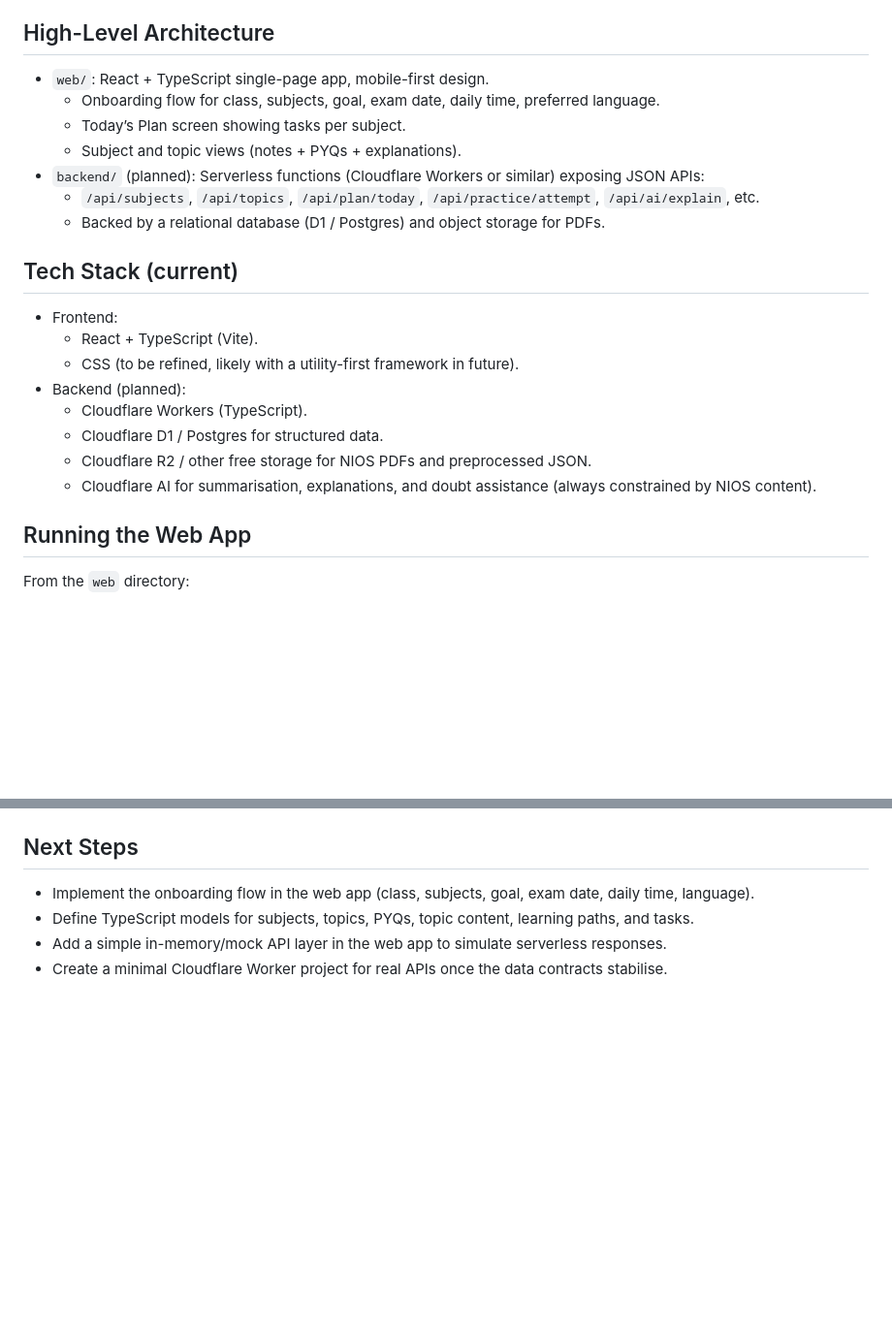
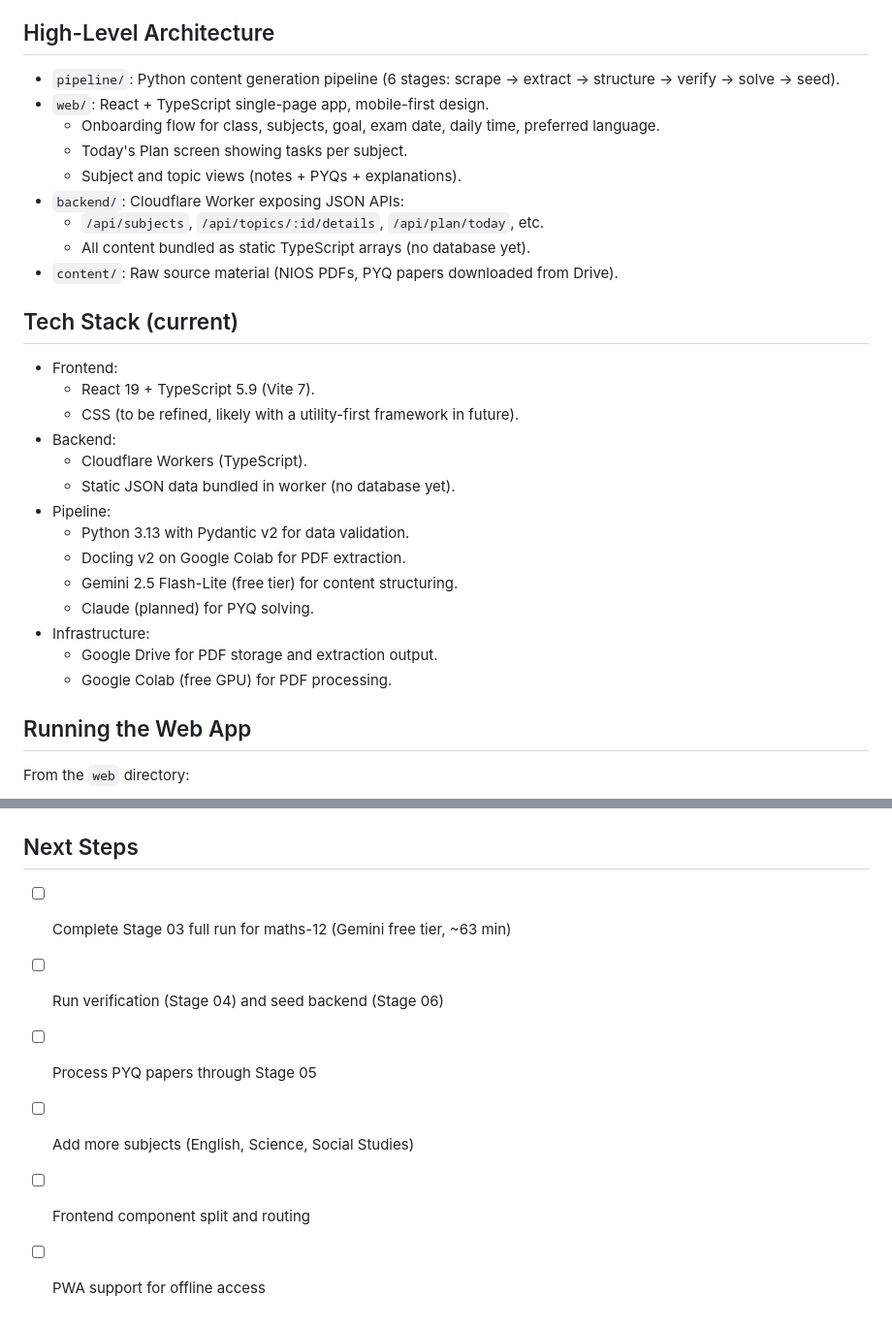
Before and after one commit to DipankajSingh/nios-study-app, a Markdown page: README.md, 2 parts joined by grey strips. Shown at 97% size. Drawn GitHub-style; blank space fills up the shorter version.

```diff
--- a/README.md
+++ b/README.md
@@ -16,24 +16,32 @@ This project is a NIOS-focused last‑minute study assistant. It builds PYQ-base
 
 ## High-Level Architecture
 
+- `pipeline/`: Python content generation pipeline (6 stages: scrape → extract → structure → verify → solve → seed).
 - `web/`: React + TypeScript single-page app, mobile-first design.
   - Onboarding flow for class, subjects, goal, exam date, daily time, preferred language.
-  - Today’s Plan screen showing tasks per subject.
+  - Today's Plan screen showing tasks per subject.
   - Subject and topic views (notes + PYQs + explanations).
-- `backend/` (planned): Serverless functions (Cloudflare Workers or similar) exposing JSON APIs:
-  - `/api/subjects`, `/api/topics`, `/api/plan/today`, `/api/practice/attempt`, `/api/ai/explain`, etc.
-  - Backed by a relational database (D1 / Postgres) and object storage for PDFs.
+- `backend/`: Cloudflare Worker exposing JSON APIs:
+  - `/api/subjects`, `/api/topics/:id/details`, `/api/plan/today`, etc.
+  - All content bundled as static TypeScript arrays (no database yet).
+- `content/`: Raw source material (NIOS PDFs, PYQ papers downloaded from Drive).
 
 ## Tech Stack (current)
 
 - Frontend:
-  - React + TypeScript (Vite).
+  - React 19 + TypeScript 5.9 (Vite 7).
   - CSS (to be refined, likely with a utility-first framework in future).
-- Backend (planned):
+- Backend:
   - Cloudflare Workers (TypeScript).
-  - Cloudflare D1 / Postgres for structured data.
-  - Cloudflare R2 / other free storage for NIOS PDFs and preprocessed JSON.
-  - Cloudflare AI for summarisation, explanations, and doubt assistance (always constrained by NIOS content).
+  - Static JSON data bundled in worker (no database yet).
+- Pipeline:
+  - Python 3.13 with Pydantic v2 for data validation.
+  - Docling v2 on Google Colab for PDF extraction.
+  - Gemini 2.5 Flash-Lite (free tier) for content structuring.
+  - Claude (planned) for PYQ solving.
+- Infrastructure:
+  - Google Drive for PDF storage and extraction output.
+  - Google Colab (free GPU) for PDF processing.
 
 ## Running the Web App
 
@@ -94,7 +127,9 @@ The `content/` directory already contains generated files so you can skip steps
 
 ## Next Steps
 
-- Implement the onboarding flow in the web app (class, subjects, goal, exam date, daily time, language).
-- Define TypeScript models for subjects, topics, PYQs, topic content, learning paths, and tasks.
-- Add a simple in-memory/mock API layer in the web app to simulate serverless responses.
-- Create a minimal Cloudflare Worker project for real APIs once the data contracts stabilise.
+- [ ] Complete Stage 03 full run for maths-12 (Gemini free tier, ~63 min)
+- [ ] Run verification (Stage 04) and seed backend (Stage 06)
+- [ ] Process PYQ papers through Stage 05
+- [ ] Add more subjects (English, Science, Social Studies)
+- [ ] Frontend component split and routing
+- [ ] PWA support for offline access
```
Also changed, not shown: other parts of README.md (+53 -28 lines), MASTER_PLAN.md (+106 -51 lines).
